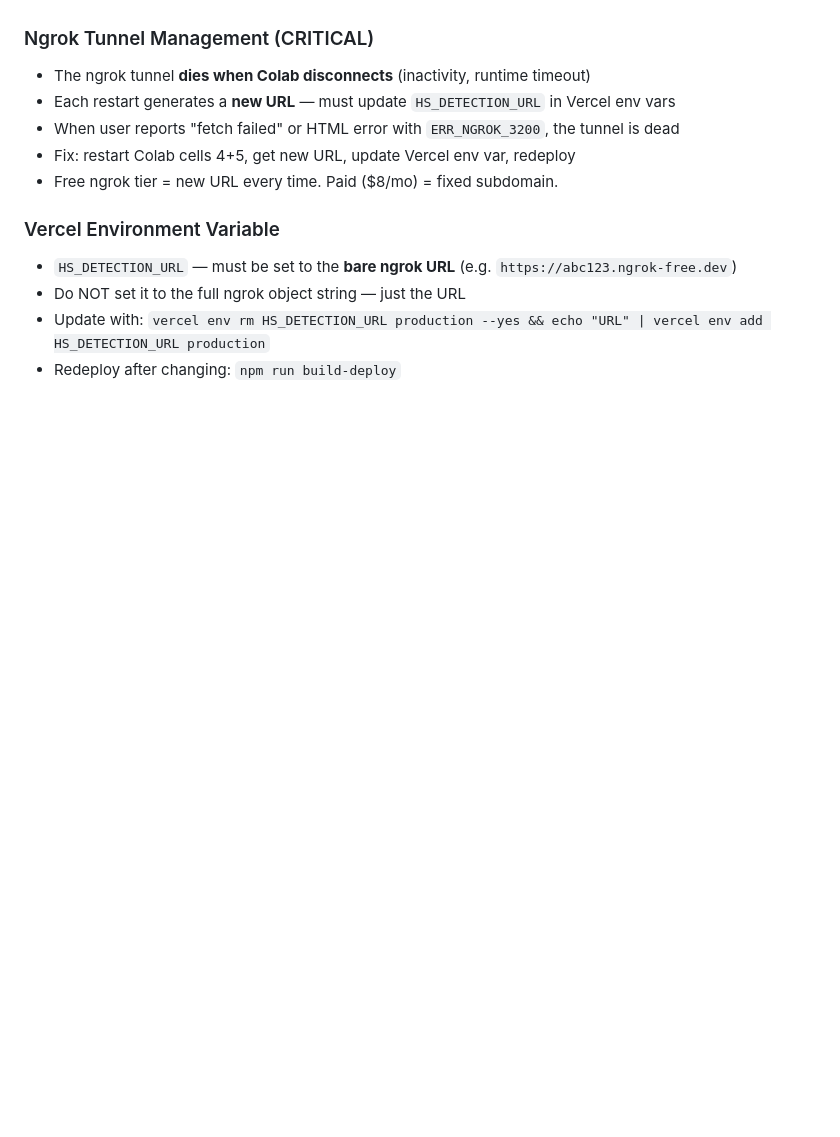
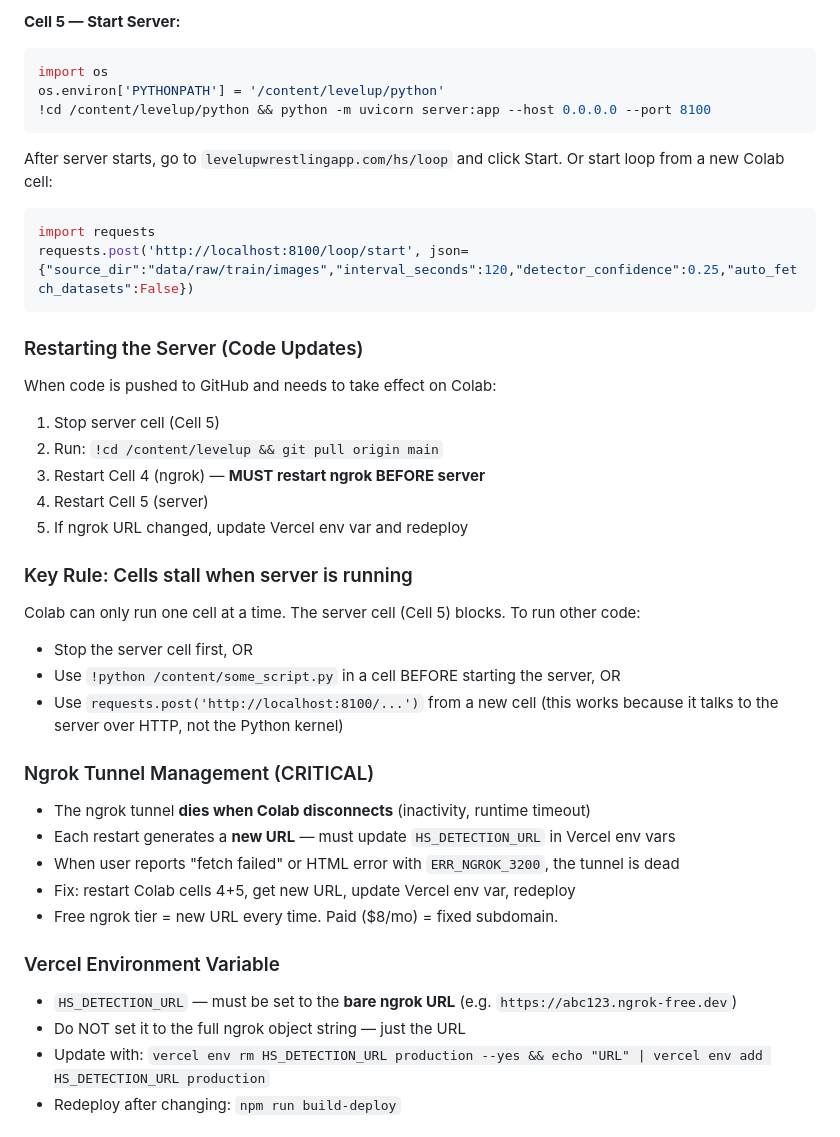
Before and after one commit to sportsmockery/LevelUp, a Markdown page: CLAUDE.md, the part around one of its changes. Drawn GitHub-style; blank space fills up the shorter version.

````diff
--- a/CLAUDE.md
+++ b/CLAUDE.md
@@ -113,3 +175,31 @@ The Python server runs on Colab because it needs GPU for YOLO/SAM inference. The
+**Cell 5 — Start Server:**
+```python
+import os
+os.environ['PYTHONPATH'] = '/content/levelup/python'
+!cd /content/levelup/python && python -m uvicorn server:app --host 0.0.0.0 --port 8100
+```
+
+After server starts, go to `levelupwrestlingapp.com/hs/loop` and click Start. Or start loop from a new Colab cell:
+```python
+import requests
+requests.post('http://localhost:8100/loop/start', json={"source_dir":"data/raw/train/images","interval_seconds":120,"detector_confidence":0.25,"auto_fetch_datasets":False})
+```
+
+### Restarting the Server (Code Updates)
+
+When code is pushed to GitHub and needs to take effect on Colab:
+1. Stop server cell (Cell 5)
+2. Run: `!cd /content/levelup && git pull origin main`
+3. Restart Cell 4 (ngrok) — **MUST restart ngrok BEFORE server**
+4. Restart Cell 5 (server)
+5. If ngrok URL changed, update Vercel env var and redeploy
+
+### Key Rule: Cells stall when server is running
+
+Colab can only run one cell at a time. The server cell (Cell 5) blocks. To run other code:
+- Stop the server cell first, OR
+- Use `!python /content/some_script.py` in a cell BEFORE starting the server, OR
+- Use `requests.post('http://localhost:8100/...')` from a new cell (this works because it talks to the server over HTTP, not the Python kernel)
 
 ### Ngrok Tunnel Management (CRITICAL)
 
````
Also changed, not shown: other parts of CLAUDE.md (+69 -7 lines).
